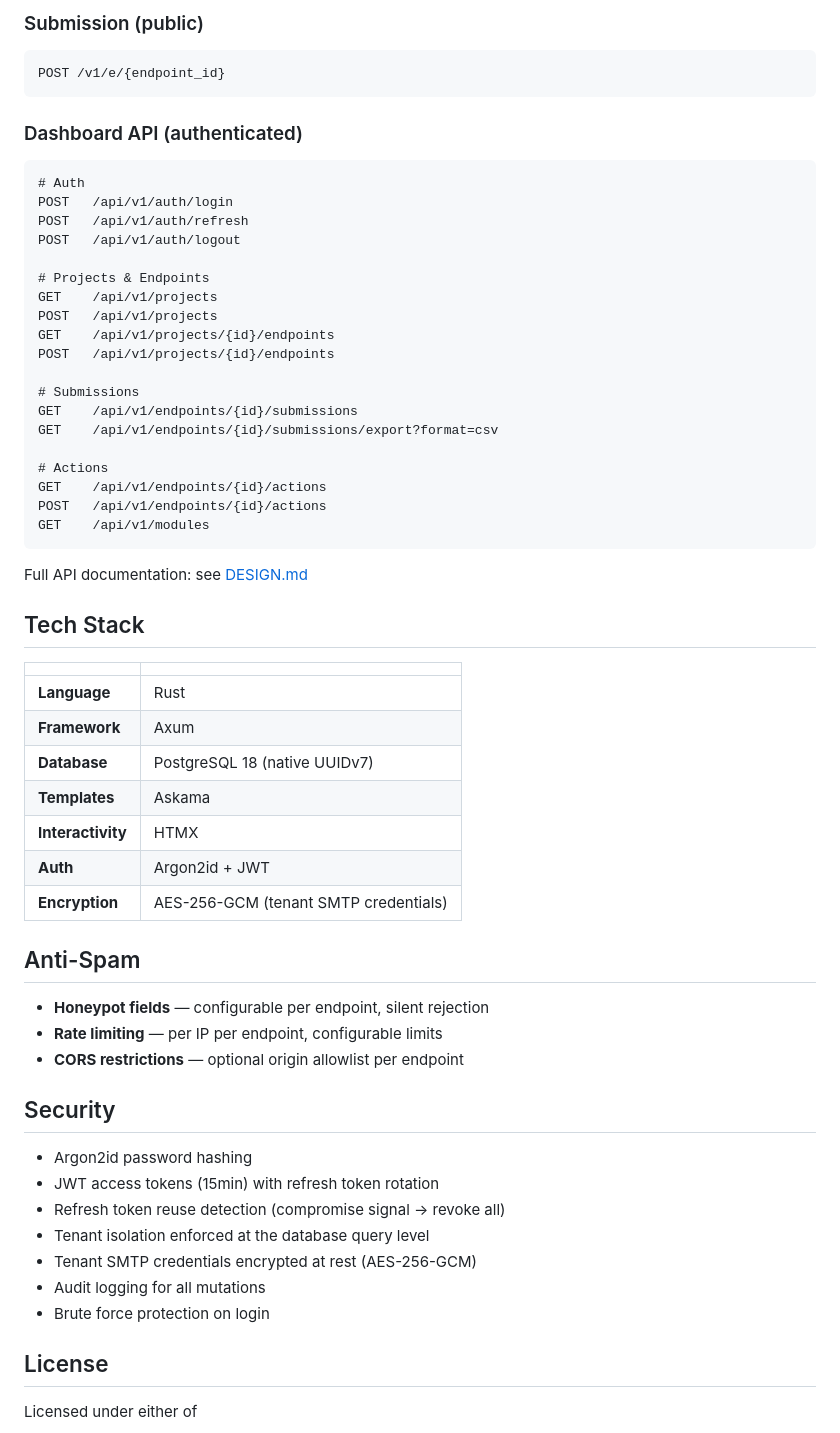
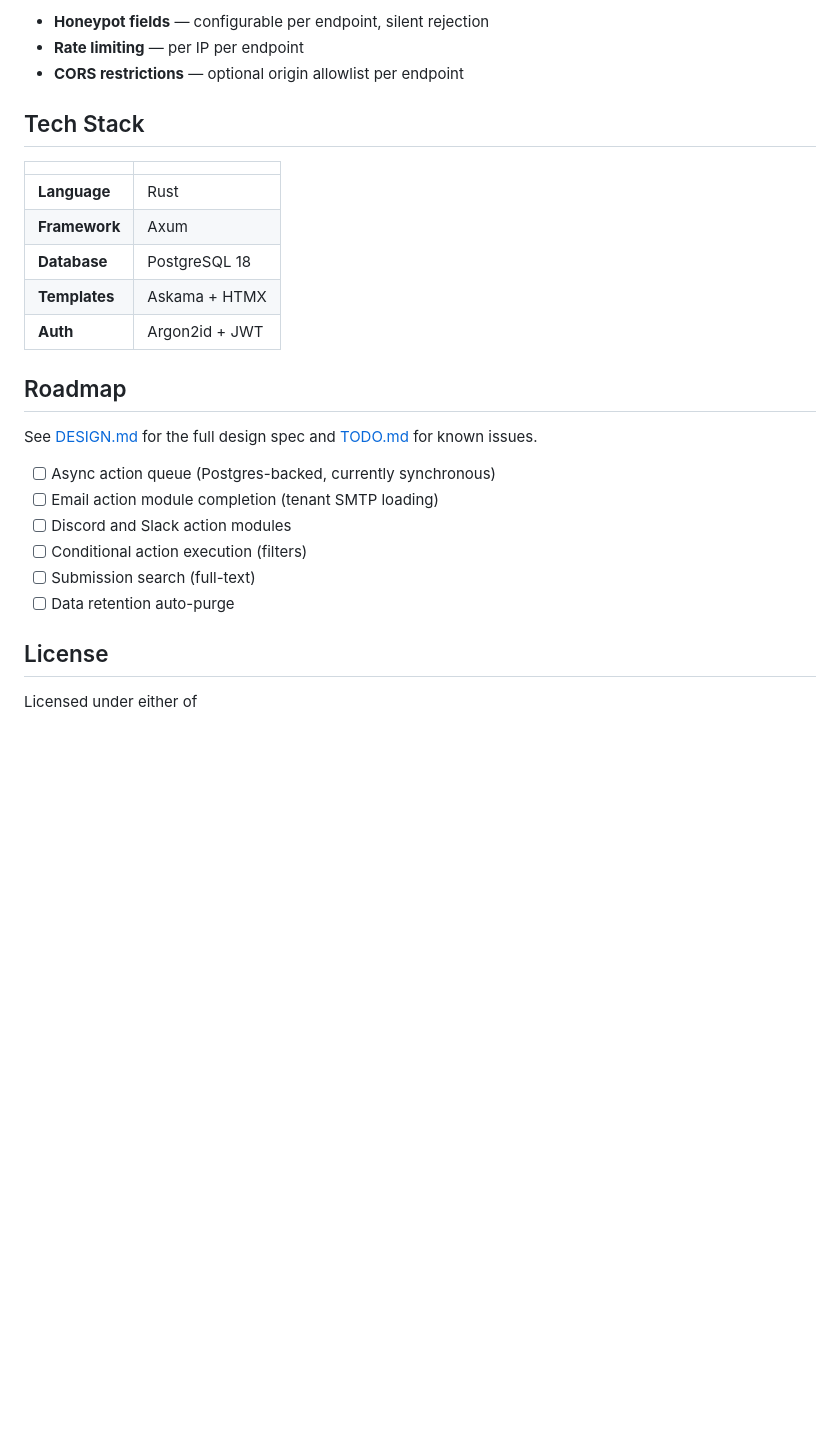
Before and after one commit to myst3k/webhooker, a Markdown page: README.md, the part around one of its changes. GitHub-like rendering; blank space fills up the shorter version.

````diff
--- a/README.md
+++ b/README.md
@@ -163,33 +148,7 @@ Tenant SMTP is configured per-tenant in the dashboard, not in environment variab
 
-### Submission (public)
-```
-POST /v1/e/{endpoint_id}
-```
-
-### Dashboard API (authenticated)
-```
-# Auth
-POST   /api/v1/auth/login
-POST   /api/v1/auth/refresh
-POST   /api/v1/auth/logout
-
-# Projects & Endpoints
-GET    /api/v1/projects
-POST   /api/v1/projects
-GET    /api/v1/projects/{id}/endpoints
-POST   /api/v1/projects/{id}/endpoints
-
-# Submissions
-GET    /api/v1/endpoints/{id}/submissions
-GET    /api/v1/endpoints/{id}/submissions/export?format=csv
-
-# Actions
-GET    /api/v1/endpoints/{id}/actions
-POST   /api/v1/endpoints/{id}/actions
-GET    /api/v1/modules
-```
-
-Full API documentation: see [DESIGN.md](DESIGN.md)
+- **Honeypot fields** — configurable per endpoint, silent rejection
+- **Rate limiting** — per IP per endpoint
+- **CORS restrictions** — optional origin allowlist per endpoint
 
 ## Tech Stack
 
@@ -197,27 +156,20 @@ Full API documentation: see [DESIGN.md](DESIGN.md)
 |---|---|
 | **Language** | Rust |
 | **Framework** | Axum |
-| **Database** | PostgreSQL 18 (native UUIDv7) |
-| **Templates** | Askama |
-| **Interactivity** | HTMX |
+| **Database** | PostgreSQL 18 |
+| **Templates** | Askama + HTMX |
 | **Auth** | Argon2id + JWT |
-| **Encryption** | AES-256-GCM (tenant SMTP credentials) |
 
-## Anti-Spam
+## Roadmap
 
-- **Honeypot fields** — configurable per endpoint, silent rejection
-- **Rate limiting** — per IP per endpoint, configurable limits
-- **CORS restrictions** — optional origin allowlist per endpoint
+See [DESIGN.md](DESIGN.md) for the full design spec and [TODO.md](TODO.md) for known issues.
 
-## Security
-
-- Argon2id password hashing
-- JWT access tokens (15min) with refresh token rotation
-- Refresh token reuse detection (compromise signal → revoke all)
-- Tenant isolation enforced at the database query level
-- Tenant SMTP credentials encrypted at rest (AES-256-GCM)
-- Audit logging for all mutations
-- Brute force protection on login
+- [ ] Async action queue (Postgres-backed, currently synchronous)
+- [ ] Email action module completion (tenant SMTP loading)
+- [ ] Discord and Slack action modules
+- [ ] Conditional action execution (filters)
+- [ ] Submission search (full-text)
+- [ ] Data retention auto-purge
 
 ## License
 
````
Also changed, not shown: other parts of README.md (+31 -46 lines).
